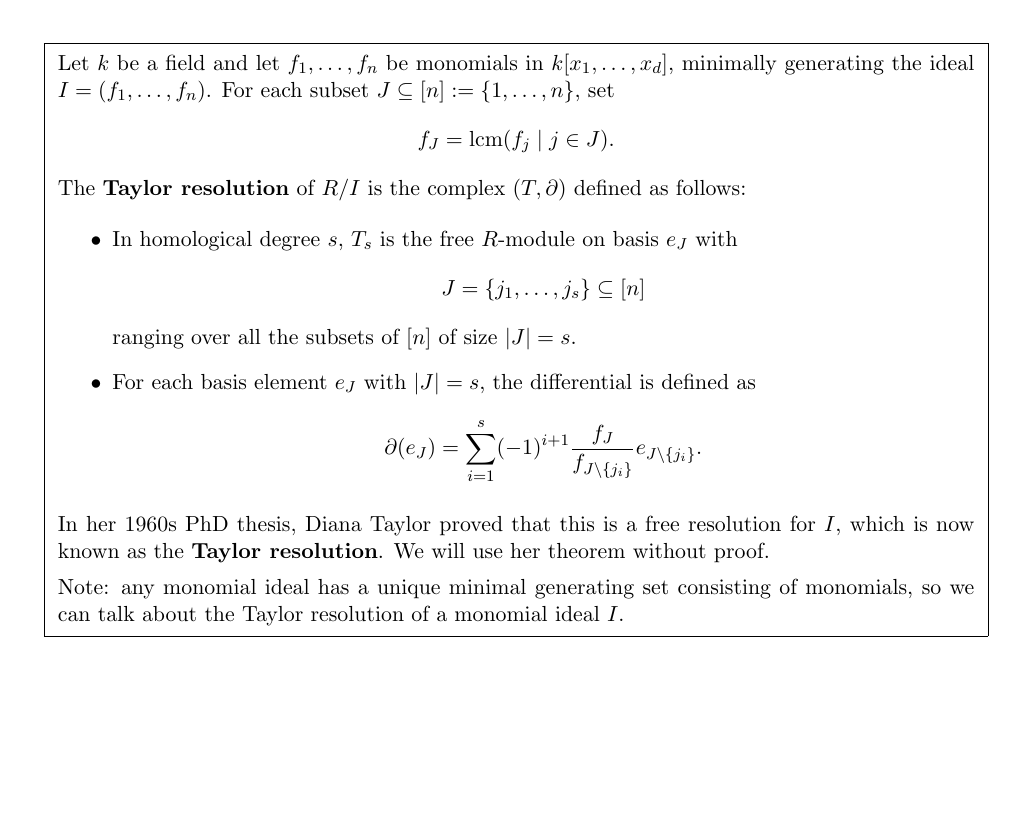
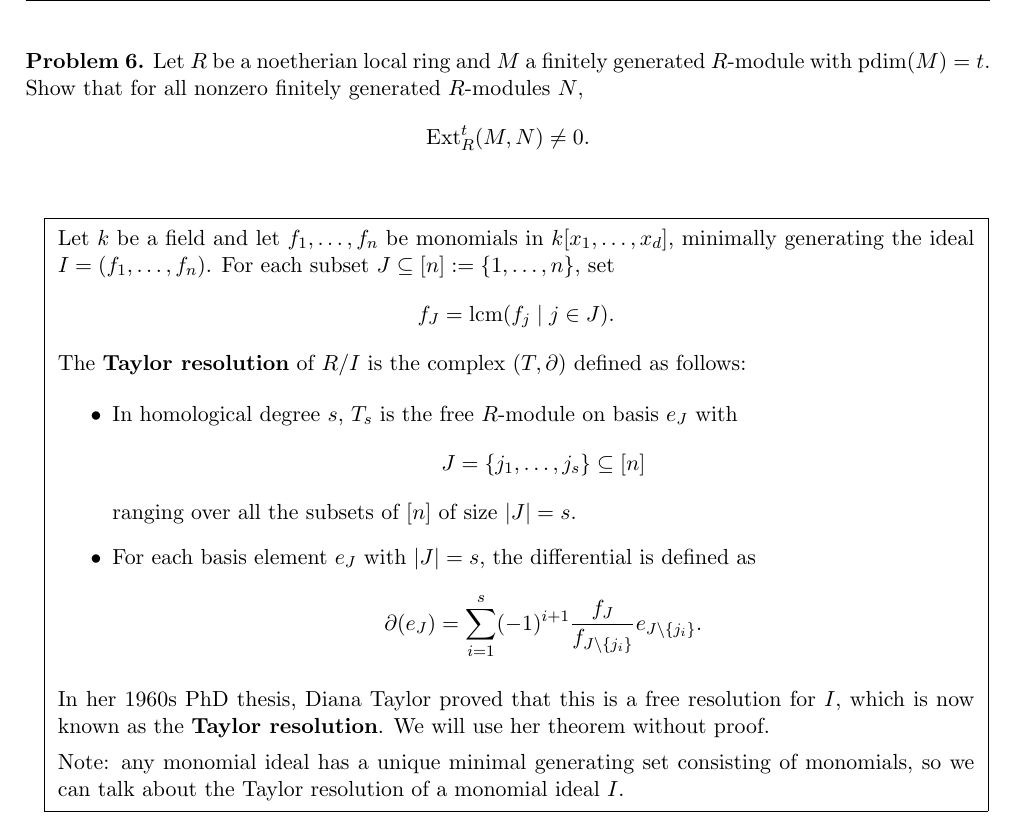
Before and after one commit to eloisagrifo/eloisagrifo.github.io, a LaTeX problem sheet (Teaching/ca2/PSet1.tex): part of page 2 of 2, cut at the place of the change, the shorter picture padded with empty space. Compiled offline with pdfLaTeX.

Commit message:
real final pset1

```diff
--- a/Teaching/ca2/PSet1.tex
+++ b/Teaching/ca2/PSet1.tex
@@ -145,6 +145,15 @@ Let $(R, \m, k)$ be a regular local ring and $\underline{x} = x_1, \ldots, x_n \
 
 \newpage
 
+
+\begin{problem}
+	Let $R$ be a noetherian local ring and $M$ a finitely generated $R$-module with~$\pdim(M) =t$. Show that for all nonzero finitely generated $R$-modules $N$,
+	\[ \Ext^t_R(M,N) \neq 0.\]
+\end{problem}
+
+
+\vspace{2em}
+
 \noindent
 \hspace{0.5em}
 \fbox{
```
Also changed, not shown: Teaching/ca2/PSet1.pdf, 1 other file.
